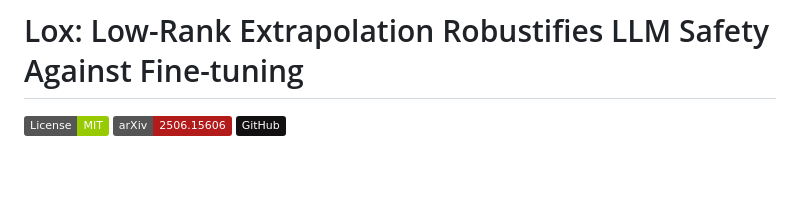
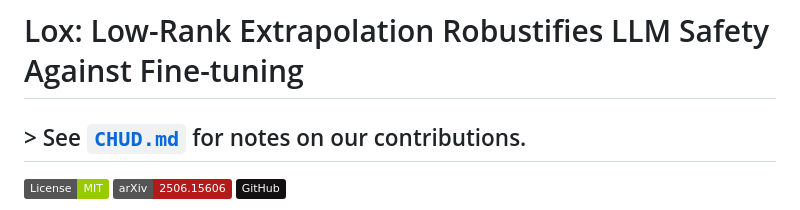
Before and after one commit to jmtorr3/C.H.U.D., a Markdown page: README.md, the part around the change. Rendered like a GitHub page; badges without logos; blank space fills up the shorter version.

Commit message:
added reference to CHUD

```diff
--- a/README.md
+++ b/README.md
@@ -1,4 +1,6 @@
 # Lox: Low-Rank Extrapolation Robustifies LLM Safety Against Fine-tuning
+
+## > See [`CHUD.md`](./CHUD.md) for notes on our contributions.
 
 [![License: MIT](https://img.shields.io/badge/License-MIT-green.svg)](https://opensource.org/licenses/MIT) [![arXiv](https://img.shields.io/badge/arXiv-2506.15606-b31b1b.svg)](https://arxiv.org/abs/2506.15606) [![GitHub](https://img.shields.io/badge/GitHub-%23121011.svg?logo=github&logoColor=white)](https://github.com/VITA-Group/LoX)
 
```
